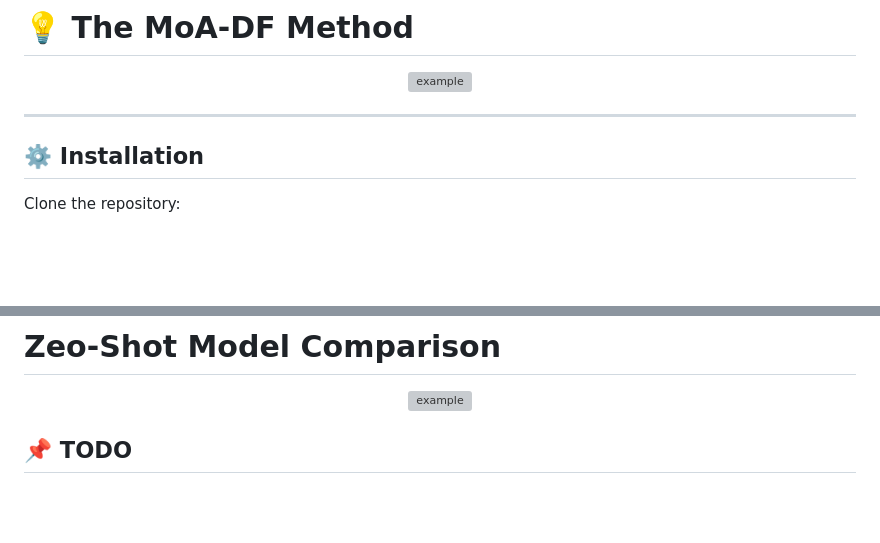
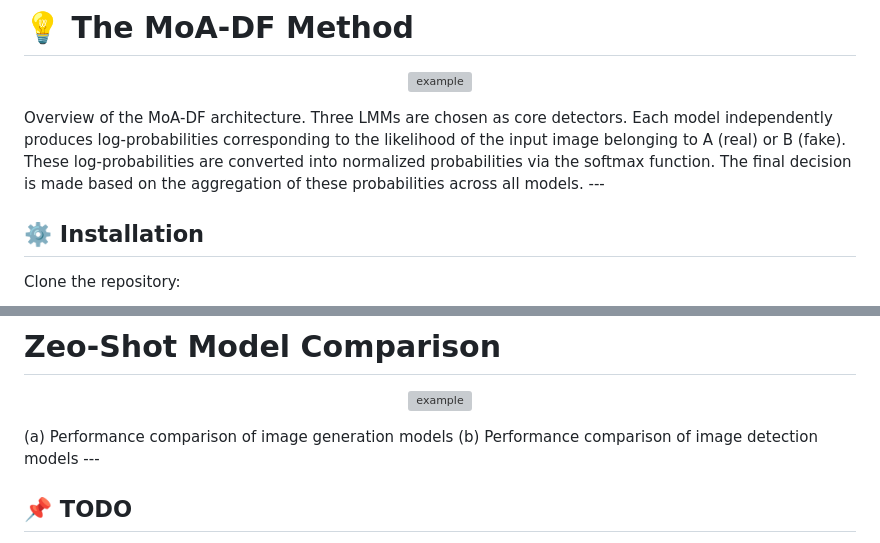
Before and after one commit to IntMeGroup/DFBench, a Markdown page: README.md, 2 parts joined by grey strips. GitHub-like rendering; blank space fills up the shorter version; grey boxes are pictures that could not be loaded.

```diff
--- a/README.md
+++ b/README.md
@@ -56,7 +56,7 @@ huggingface-cli download IntMeGroup/DFBench --repo-type dataset --local-dir ./DF
 <p align="center">
   <img width="1000" alt="example" src="https://github.com/user-attachments/assets/7136b1b0-db17-44a0-bf21-9cf409825b16" />
 </p>
-
+Overview of the MoA-DF architecture. Three LMMs are chosen as core detectors. Each model independently produces log-probabilities corresponding to the likelihood of the input image belonging to A (real) or B (fake). These log-probabilities are converted into normalized probabilities via the softmax function. The final decision is made based on the aggregation of these probabilities across all models.
 ---
 
 
@@ -239,6 +239,8 @@ python plot_features.py
 <p align="center">
   <img width="1000" alt="example" src="https://github.com/user-attachments/assets/e9e42d42-ca0a-420c-a01d-3bacdb699a3b" />
 </p>
+(a) Performance comparison of image generation models (b) Performance comparison of image detection models
+---
 
 ## 📌 TODO
 - ✅ Release the training code
```
